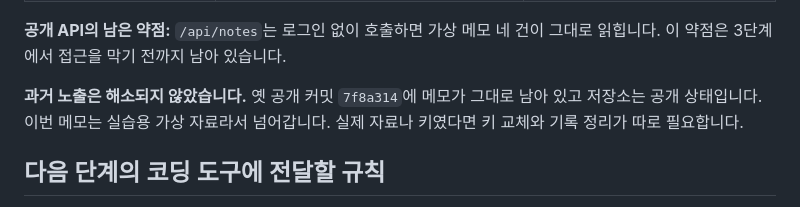
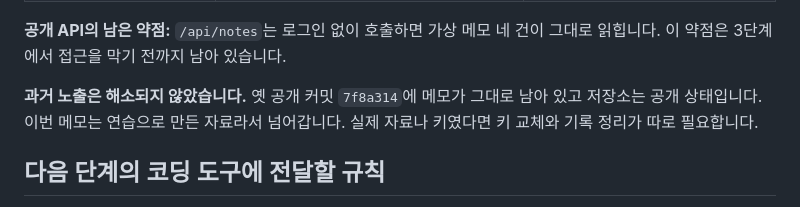
Before and after one commit to SCA-cloudy/choi-bujang-secret-vault, a Markdown page: README.md, the part around the change. Drawn GitHub-style.

Commit message:
README의 검색어와 겹치는 문장 수정
README 자체가 가상 메모 문장 검색에 걸리지 않도록 표현을 바꿨다.

Co-Authored-By: Claude Sonnet 5.5 <noreply@anthropic.com>
Claude-Session: https://claude.ai/code/session_0162HgdQ2t1ZB5MwVz9aUnBq

```diff
--- a/README.md
+++ b/README.md
@@ -49,7 +49,7 @@ curl -s https://<배포 주소>/ | grep -c "실습용 [가]상" # 0 이어야
 
 **공개 API의 남은 약점:** `/api/notes`는 로그인 없이 호출하면 가상 메모 네 건이 그대로 읽힙니다. 이 약점은 3단계에서 접근을 막기 전까지 남아 있습니다.
 
-**과거 노출은 해소되지 않았습니다.** 옛 공개 커밋 `7f8a314`에 메모가 그대로 남아 있고 저장소는 공개 상태입니다. 이번 메모는 실습용 가상 자료라서 넘어갑니다. 실제 자료나 키였다면 키 교체와 기록 정리가 따로 필요합니다.
+**과거 노출은 해소되지 않았습니다.** 옛 공개 커밋 `7f8a314`에 메모가 그대로 남아 있고 저장소는 공개 상태입니다. 이번 메모는 연습으로 만든 자료라서 넘어갑니다. 실제 자료나 키였다면 키 교체와 기록 정리가 따로 필요합니다.
 
 ## 다음 단계의 코딩 도구에 전달할 규칙
 
```
